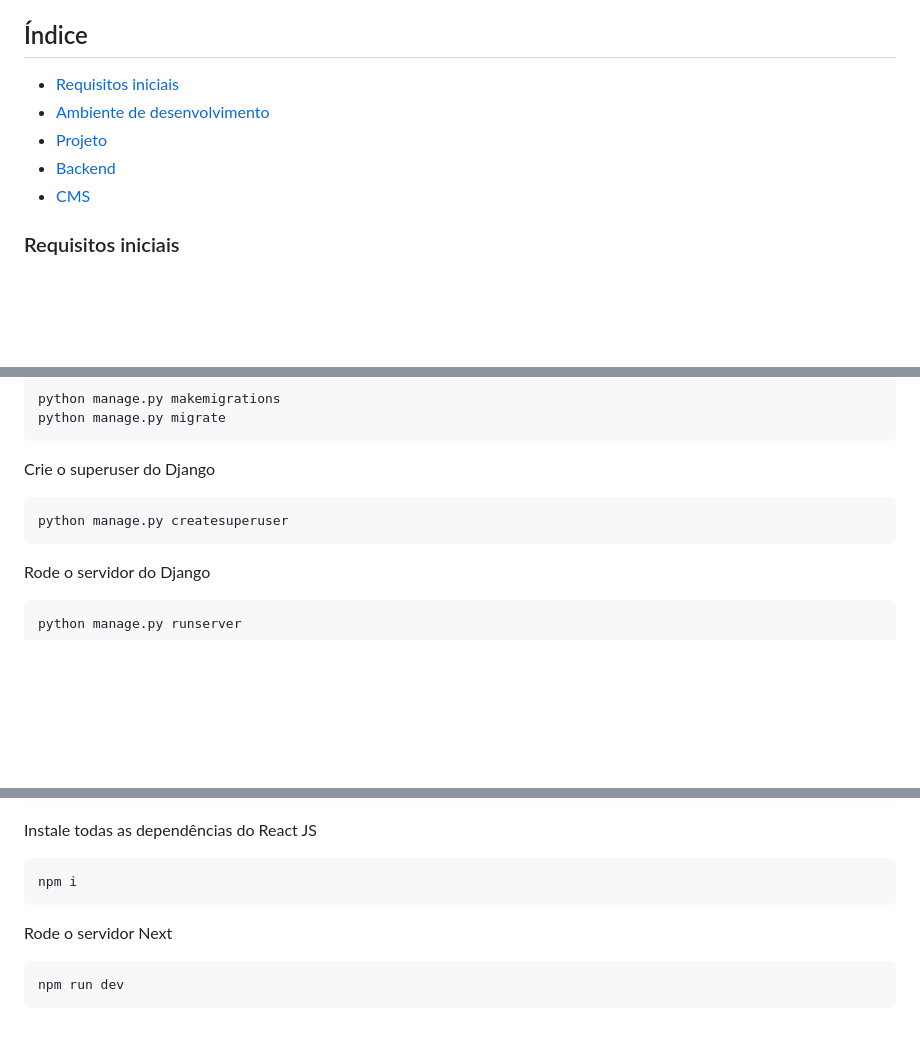
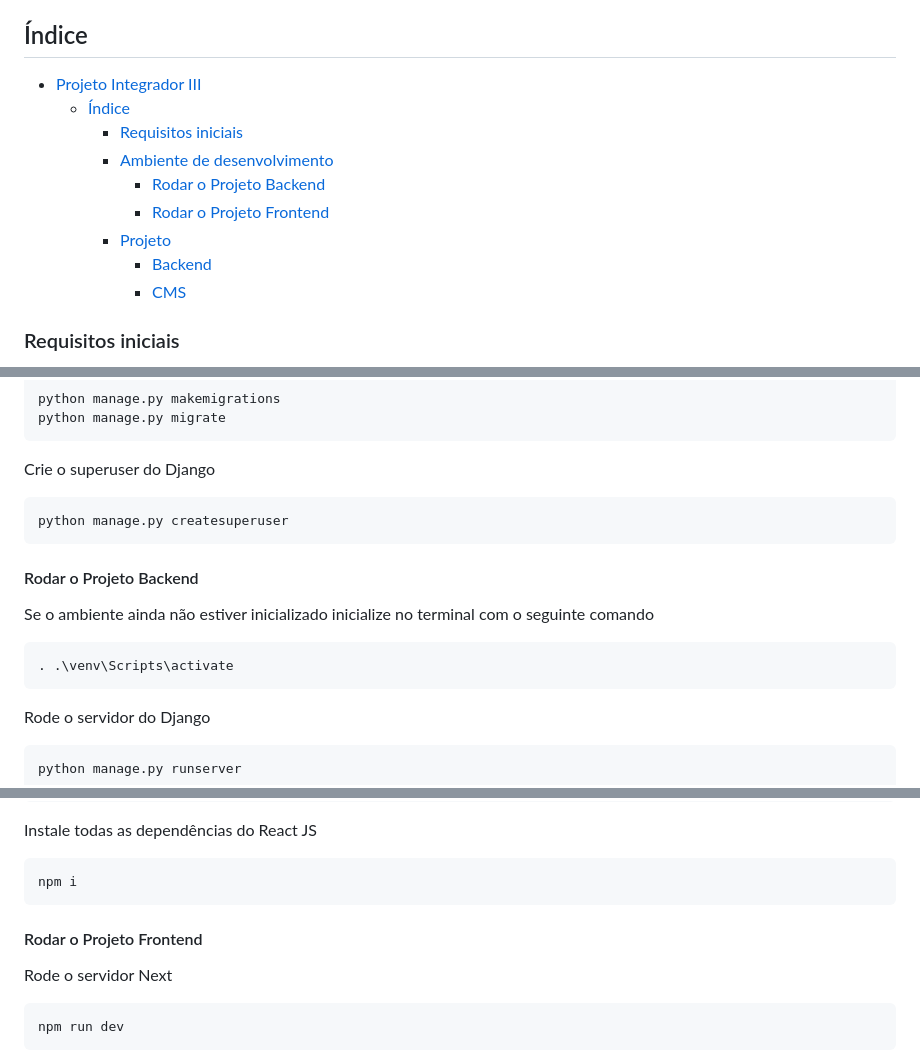
Before and after one commit to ricardocanedo/projeto-integrador-3-univesp-2025, a Markdown page: README.md, 3 parts joined by grey strips. Rendered like a GitHub page; blank space fills up the shorter version.

`````diff
--- a/README.md
+++ b/README.md
@@ -8,11 +8,15 @@ Tema: Desenvolver um software com framework web ou aplicativo que utilize banco
 ## Índice
 
 <!--ts-->
-  * [Requisitos iniciais](#Requisitos-iniciais)
-  * [Ambiente de desenvolvimento](#Ambiente-de-desenvolvimento)
-  * [Projeto](#Projeto)
-  * [Backend](#Backend)
-  * [CMS](#CMS)
+- [Projeto Integrador III](#projeto-integrador-iii)
+  - [Índice](#índice)
+    - [Requisitos iniciais](#requisitos-iniciais)
+    - [Ambiente de desenvolvimento](#ambiente-de-desenvolvimento)
+      - [Rodar o Projeto Backend](#rodar-o-projeto-backend)
+      - [Rodar o Projeto Frontend](#rodar-o-projeto-frontend)
+    - [Projeto](#projeto)
+      - [Backend](#backend)
+      - [CMS](#cms)
 <!--te-->
 
 
@@ -57,6 +61,13 @@ Crie o superuser do Django
 python manage.py createsuperuser
 ```
 
+#### Rodar o Projeto Backend
+
+Se o ambiente ainda não estiver inicializado inicialize no terminal com o seguinte comando
+```
+. .\venv\Scripts\activate
+````
+
 Rode o servidor do Django
 ```
 python manage.py runserver
@@ -76,6 +87,8 @@ Instale todas as dependências do React JS
 ```
 npm i
 ```
+
+#### Rodar o Projeto Frontend
 
 Rode o servidor Next
 
`````
